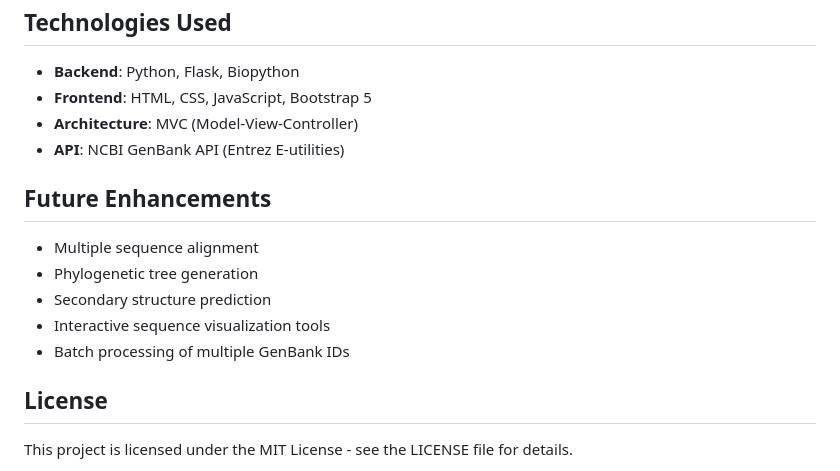
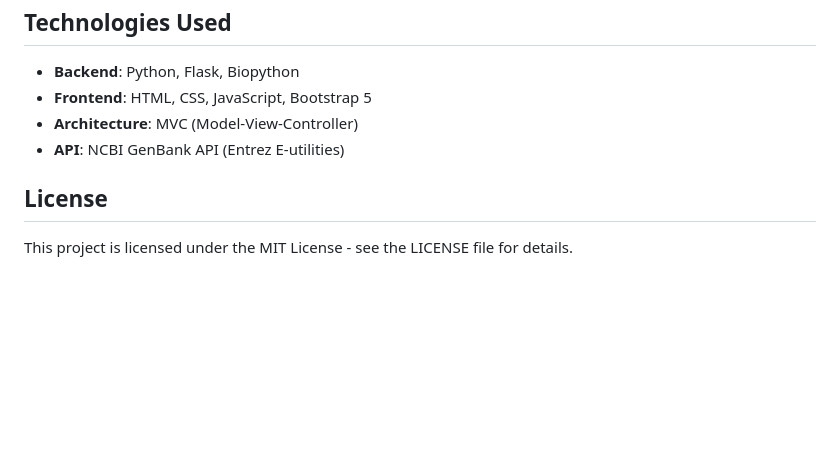
Before and after one commit to bavitha01/genomic_insights, a Markdown page: README.md, the part around the change. GitHub-like rendering; blank space fills up the shorter version.

```diff
--- a/README.md
+++ b/README.md
@@ -108,14 +108,6 @@ To test the application, you can use:
 - **Architecture**: MVC (Model-View-Controller)
 - **API**: NCBI GenBank API (Entrez E-utilities)
 
-## Future Enhancements
-
-- Multiple sequence alignment
-- Phylogenetic tree generation
-- Secondary structure prediction
-- Interactive sequence visualization tools
-- Batch processing of multiple GenBank IDs
-
 ## License
 
 This project is licensed under the MIT License - see the LICENSE file for details.
```
